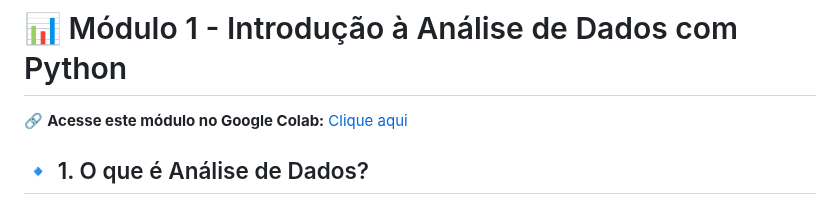
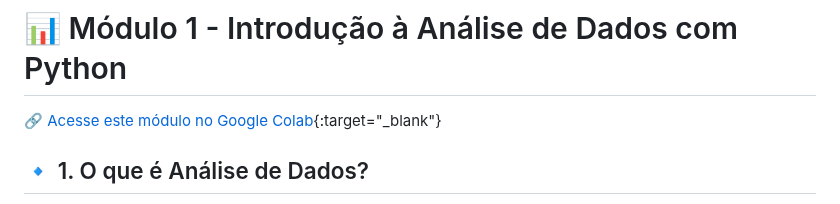
Before and after one commit to Rodrigo-RRC/python_analise_de_dados, a Markdown page: modulo1.md, the part around the change. Drawn GitHub-style.

```diff
--- a/modulo1.md
+++ b/modulo1.md
@@ -1,6 +1,6 @@
 # 📊 Módulo 1 - Introdução à Análise de Dados com Python
 
-🔗 **Acesse este módulo no Google Colab:** [Clique aqui](https://colab.research.google.com/drive/1d8PZD40HpAfgAQf_rvtMgiVZaxfy9-OZ?usp=sharing)
+🔗 [Acesse este módulo no Google Colab](https://colab.research.google.com/drive/1d8PZD40HpAfgAQf_rvtMgiVZaxfy9-OZ){:target="_blank"}
 
 ## 🔹 1. O que é Análise de Dados?
 A **Análise de Dados** é o processo de coletar, organizar e interpretar informações para extrair insights. No mundo atual, onde dados são gerados a todo momento, **saber analisar dados é essencial para tomar decisões estratégicas**.
```
